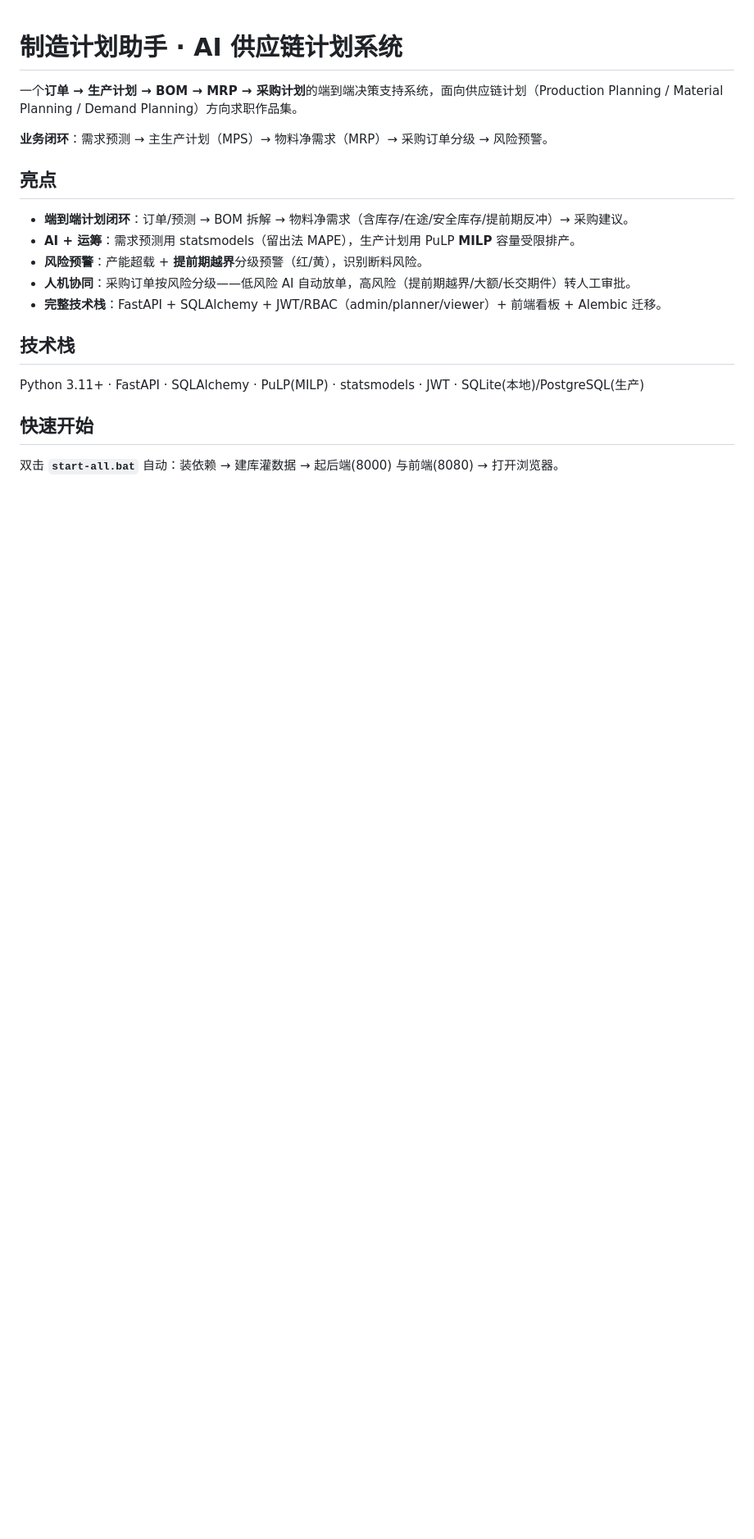
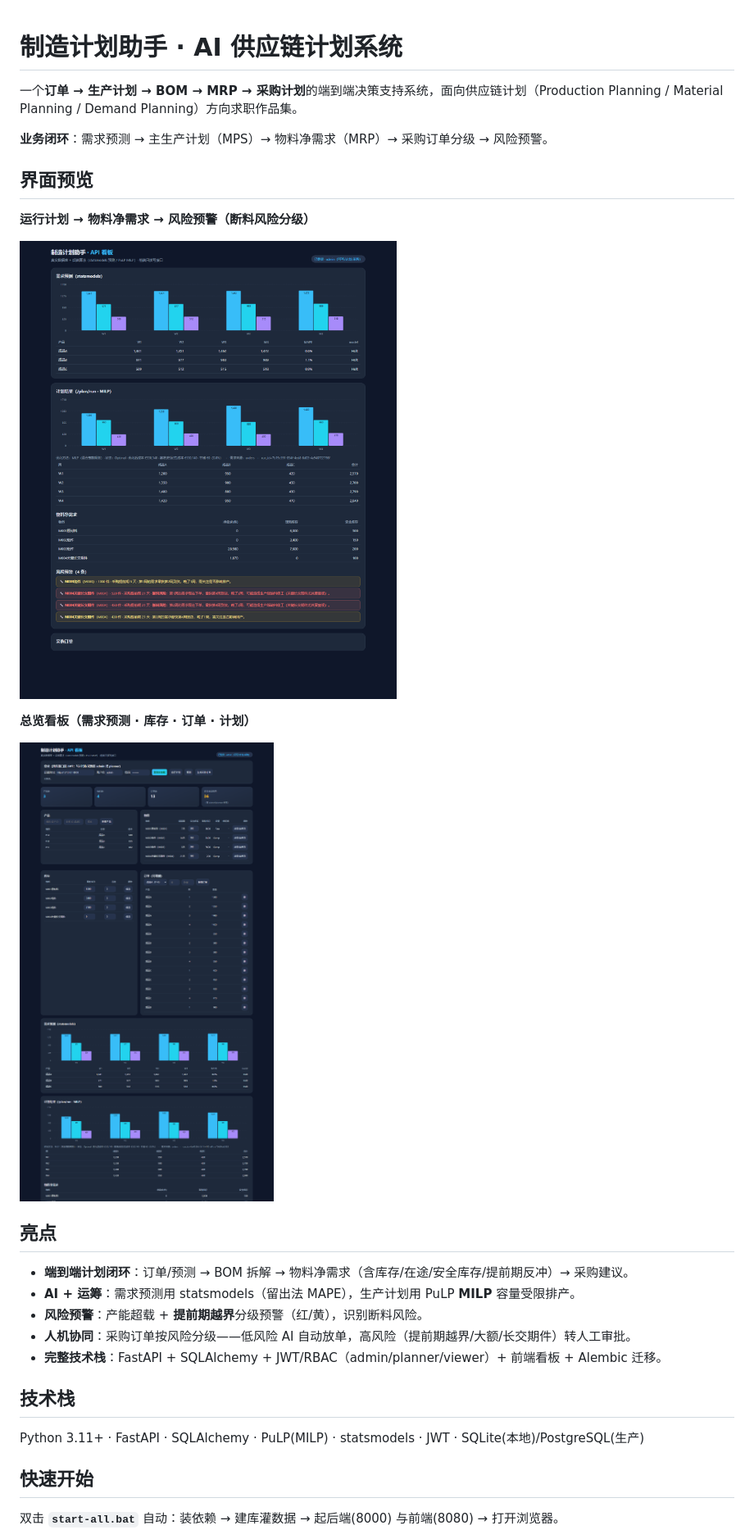
Before and after one commit to 1468795753hkx-png/scm-planning, a Markdown page: README.md, the part around the change. Shown: that part at 82% size. Rendered like a GitHub page; pictures changed too: screenshots/plan.png (added), screenshots/plan_warnings.png (added); blank space fills up the shorter version.

Commit message:
Add README with screenshots and UI improvements

```diff
--- a/README.md
+++ b/README.md
@@ -3,6 +3,16 @@
 一个**订单 → 生产计划 → BOM → MRP → 采购计划**的端到端决策支持系统，面向供应链计划（Production Planning / Material Planning / Demand Planning）方向求职作品集。
 
 **业务闭环**：需求预测 → 主生产计划（MPS）→ 物料净需求（MRP）→ 采购订单分级 → 风险预警。
+
+## 界面预览
+
+**运行计划 → 物料净需求 → 风险预警（断料风险分级）**
+
+![运行计划与预警](screenshots/plan_warnings.png)
+
+**总览看板（需求预测 · 库存 · 订单 · 计划）**
+
+![总览看板](screenshots/plan.png)
 
 ## 亮点
 
```
